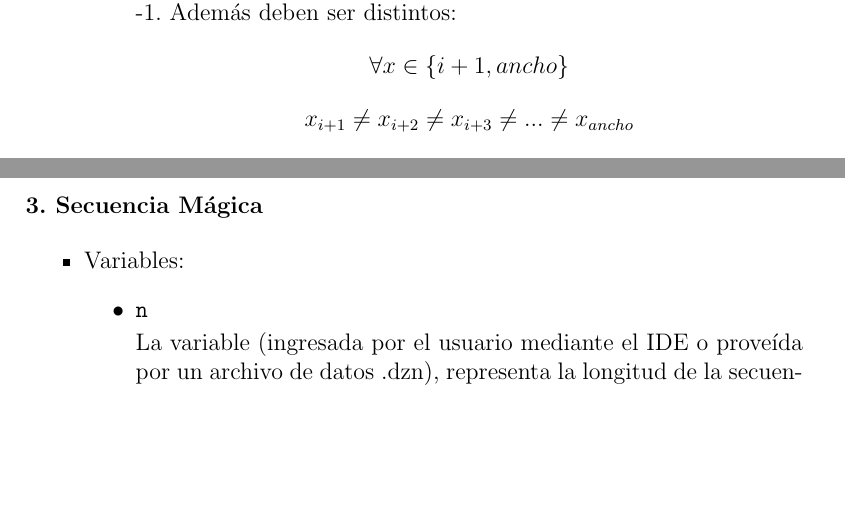
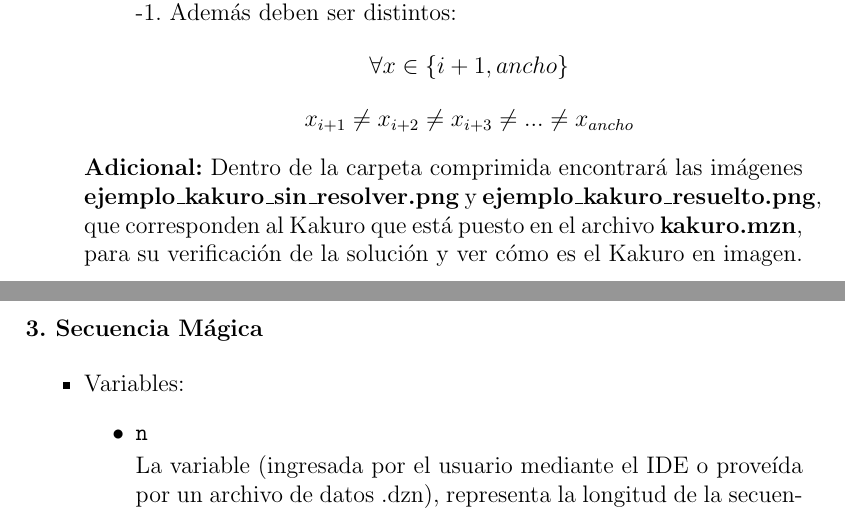
Before and after one commit to juanmarcos935/constraint-programming-workshop, a LaTeX document (practica.tex): two parts of pages 16 and 17 of 31, joined at a grey line, cut so that both start at the same text, the shorter picture padded with empty space. Compiled offline with pdfLaTeX.

Commit message:
Añadiendo imagenes en Latex

```diff
--- a/practica.tex
+++ b/practica.tex
@@ -600,6 +600,7 @@ Dicha sumatoria denota que la sumatoria de todos los elementos siguientes en la
 x_{i+1} \neq x_{i+2} \neq x_{i+3} \neq ... \neq x_{ancho}
 \end{equation*}
 \end{itemize}
+\textbf{Adicional:} Dentro de la carpeta comprimida encontrará las imágenes \textbf{ejemplo\_kakuro\_sin\_resolver.png} y \textbf{ejemplo\_kakuro\_resuelto.png}, que corresponden al Kakuro que está puesto en el archivo \textbf{kakuro.mzn}, para su verificación de la solución y ver cómo es el Kakuro en imagen.
 \end{itemize}
 
 \newpage
```
Also changed, not shown: practica.pdf, 2 other files.
